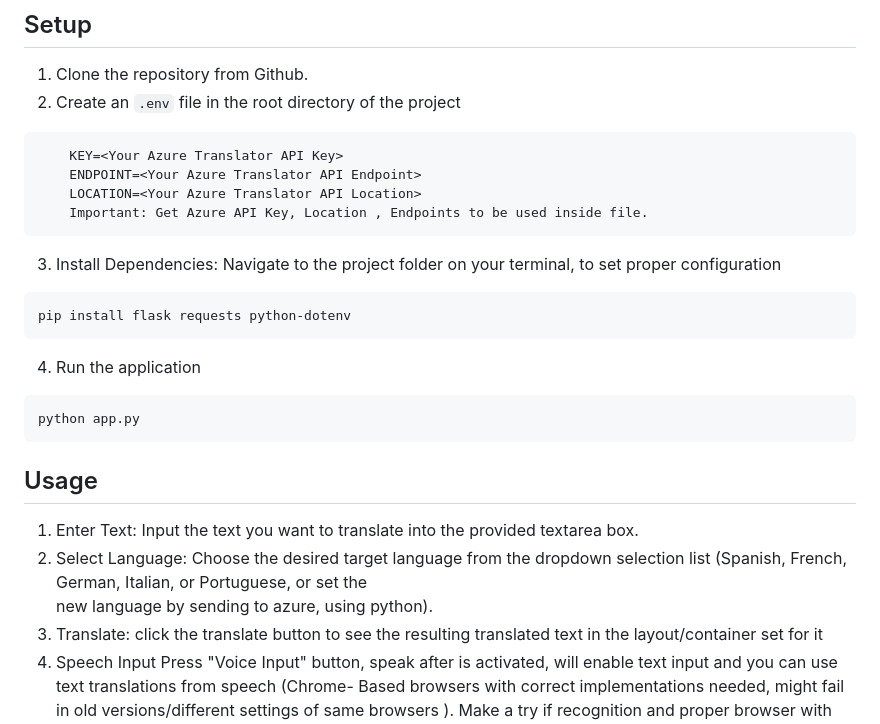
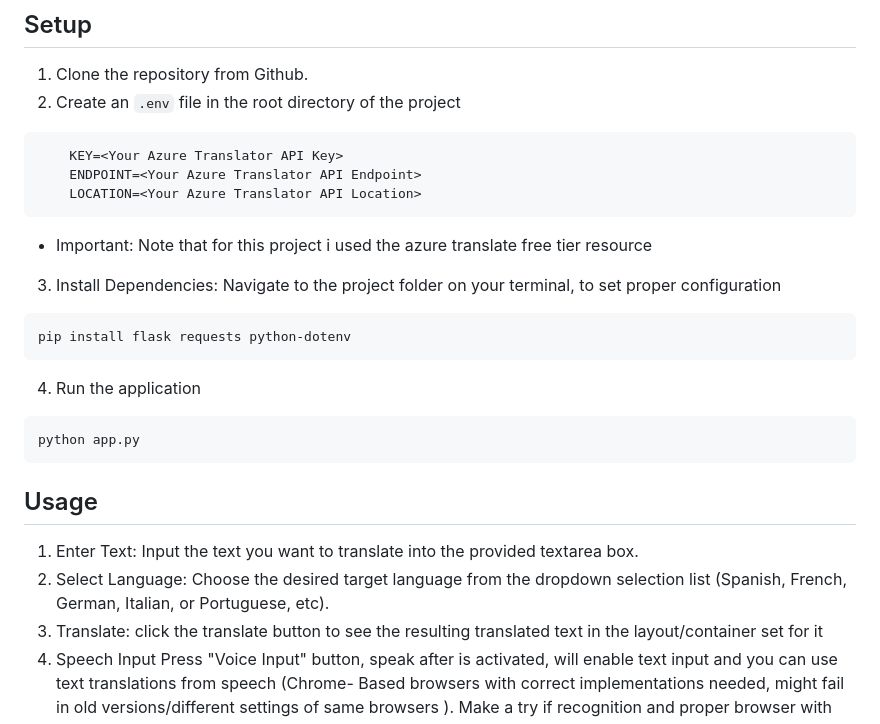
Before and after one commit to BryanHE24/TranslatorAPP, a Markdown page: README.md, the part around the change printed below. Drawn GitHub-style.

````diff
--- a/README.md
+++ b/README.md
@@ -42,8 +42,9 @@ A simple yet elegant web application for text translation, leveraging the Azure
       KEY=<Your Azure Translator API Key>
       ENDPOINT=<Your Azure Translator API Endpoint>
       LOCATION=<Your Azure Translator API Location>
-      Important: Get Azure API Key, Location , Endpoints to be used inside file.
 ```
+*   Important: Note that for this project i used the azure translate free tier resource
+
 3. Install Dependencies: Navigate to the project folder on your terminal, to set proper configuration
 ```bash
 pip install flask requests python-dotenv
@@ -54,8 +55,7 @@ python app.py
 ```
 ## Usage
    1) Enter Text: Input the text you want to translate into the provided textarea box.
-   2) Select Language: Choose the desired target language from the dropdown selection list (Spanish, French, German, Italian, or Portuguese, or set the
-      new language by sending to azure, using python).
+   2) Select Language: Choose the desired target language from the dropdown selection list (Spanish, French, German, Italian, or Portuguese, etc).
    3) Translate: click the translate button to see the resulting translated text in the layout/container set for it
    4) Speech Input Press "Voice Input" button, speak after is activated, will enable text input and you can use text translations from speech (Chrome-
       Based browsers with correct implementations needed, might fail in old versions/different settings of same browsers ). Make a try if recognition and
````
Also changed, not shown: other parts of README.md (+4 -0 lines).
